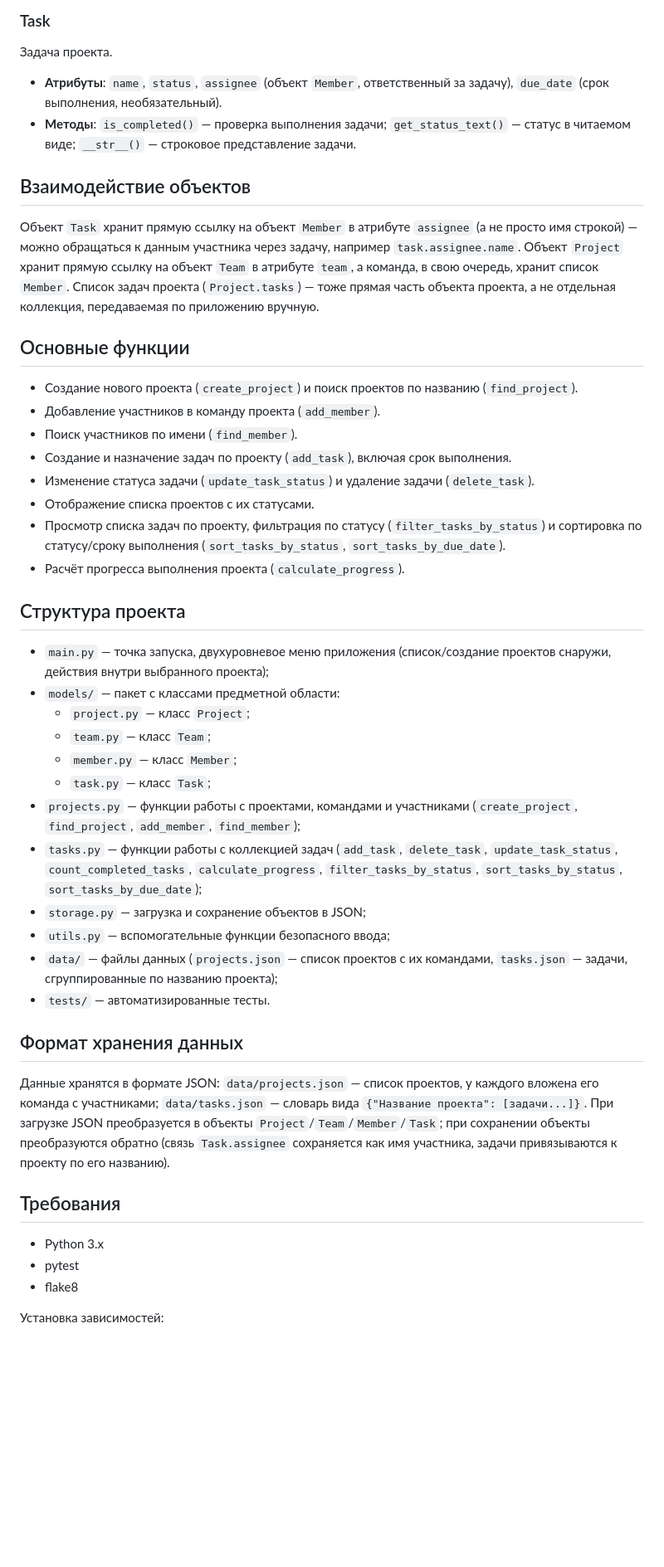
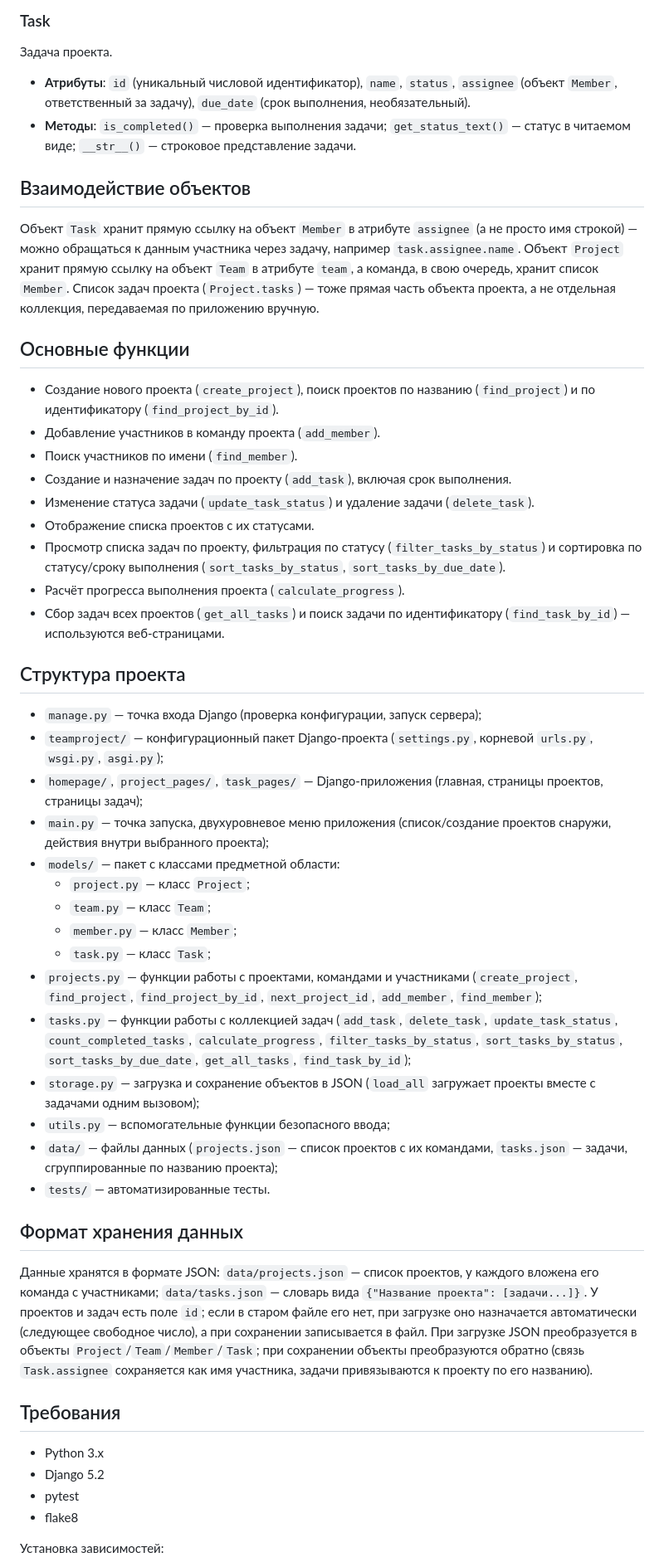
Before and after one commit to pollyzaver/team_project_manager, a Markdown page: README.md, the part around one of its changes. Shown at 83% size. Rendered like a GitHub page; blank space fills up the shorter version.

```diff
--- a/README.md
+++ b/README.md
@@ -28,14 +28,14 @@
 
 ### Task
 Задача проекта.
-- **Атрибуты**: `name`, `status`, `assignee` (объект `Member`, ответственный за задачу), `due_date` (срок выполнения, необязательный).
+- **Атрибуты**: `id` (уникальный числовой идентификатор), `name`, `status`, `assignee` (объект `Member`, ответственный за задачу), `due_date` (срок выполнения, необязательный).
 - **Методы**: `is_completed()` — проверка выполнения задачи; `get_status_text()` — статус в читаемом виде; `__str__()` — строковое представление задачи.
 
 ## Взаимодействие объектов
 Объект `Task` хранит прямую ссылку на объект `Member` в атрибуте `assignee` (а не просто имя строкой) — можно обращаться к данным участника через задачу, например `task.assignee.name`. Объект `Project` хранит прямую ссылку на объект `Team` в атрибуте `team`, а команда, в свою очередь, хранит список `Member`. Список задач проекта (`Project.tasks`) — тоже прямая часть объекта проекта, а не отдельная коллекция, передаваемая по приложению вручную.
 
 ## Основные функции
-- Создание нового проекта (`create_project`) и поиск проектов по названию (`find_project`).
+- Создание нового проекта (`create_project`), поиск проектов по названию (`find_project`) и по идентификатору (`find_project_by_id`).
 - Добавление участников в команду проекта (`add_member`).
 - Поиск участников по имени (`find_member`).
 - Создание и назначение задач по проекту (`add_task`), включая срок выполнения.
@@ -43,26 +43,31 @@
 - Отображение списка проектов с их статусами.
 - Просмотр списка задач по проекту, фильтрация по статусу (`filter_tasks_by_status`) и сортировка по статусу/сроку выполнения (`sort_tasks_by_status`, `sort_tasks_by_due_date`).
 - Расчёт прогресса выполнения проекта (`calculate_progress`).
+- Сбор задач всех проектов (`get_all_tasks`) и поиск задачи по идентификатору (`find_task_by_id`) — используются веб-страницами.
 
 ## Структура проекта
+- `manage.py` — точка входа Django (проверка конфигурации, запуск сервера);
+- `teamproject/` — конфигурационный пакет Django-проекта (`settings.py`, корневой `urls.py`, `wsgi.py`, `asgi.py`);
+- `homepage/`, `project_pages/`, `task_pages/` — Django-приложения (главная, страницы проектов, страницы задач);
 - `main.py` — точка запуска, двухуровневое меню приложения (список/создание проектов снаружи, действия внутри выбранного проекта);
 - `models/` — пакет с классами предметной области:
   - `project.py` — класс `Project`;
   - `team.py` — класс `Team`;
   - `member.py` — класс `Member`;
   - `task.py` — класс `Task`;
-- `projects.py` — функции работы с проектами, командами и участниками (`create_project`, `find_project`, `add_member`, `find_member`);
-- `tasks.py` — функции работы с коллекцией задач (`add_task`, `delete_task`, `update_task_status`, `count_completed_tasks`, `calculate_progress`, `filter_tasks_by_status`, `sort_tasks_by_status`, `sort_tasks_by_due_date`);
-- `storage.py` — загрузка и сохранение объектов в JSON;
+- `projects.py` — функции работы с проектами, командами и участниками (`create_project`, `find_project`, `find_project_by_id`, `next_project_id`, `add_member`, `find_member`);
+- `tasks.py` — функции работы с коллекцией задач (`add_task`, `delete_task`, `update_task_status`, `count_completed_tasks`, `calculate_progress`, `filter_tasks_by_status`, `sort_tasks_by_status`, `sort_tasks_by_due_date`, `get_all_tasks`, `find_task_by_id`);
+- `storage.py` — загрузка и сохранение объектов в JSON (`load_all` загружает проекты вместе с задачами одним вызовом);
 - `utils.py` — вспомогательные функции безопасного ввода;
 - `data/` — файлы данных (`projects.json` — список проектов с их командами, `tasks.json` — задачи, сгруппированные по названию проекта);
 - `tests/` — автоматизированные тесты.
 
 ## Формат хранения данных
-Данные хранятся в формате JSON: `data/projects.json` — список проектов, у каждого вложена его команда с участниками; `data/tasks.json` — словарь вида `{"Название проекта": [задачи...]}`. При загрузке JSON преобразуется в объекты `Project`/`Team`/`Member`/`Task`; при сохранении объекты преобразуются обратно (связь `Task.assignee` сохраняется как имя участника, задачи привязываются к проекту по его названию).
+Данные хранятся в формате JSON: `data/projects.json` — список проектов, у каждого вложена его команда с участниками; `data/tasks.json` — словарь вида `{"Название проекта": [задачи...]}`. У проектов и задач есть поле `id`; если в старом файле его нет, при загрузке оно назначается автоматически (следующее свободное число), а при сохранении записывается в файл. При загрузке JSON преобразуется в объекты `Project`/`Team`/`Member`/`Task`; при сохранении объекты преобразуются обратно (связь `Task.assignee` сохраняется как имя участника, задачи привязываются к проекту по его названию).
 
 ## Требования
 - Python 3.x
+- Django 5.2
 - pytest
 - flake8
 
```
Also changed, not shown: other parts of README.md (+43 -4 lines).
